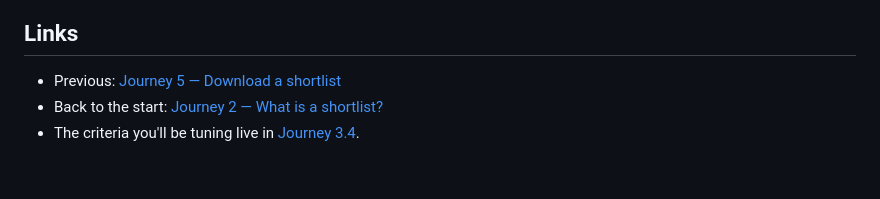
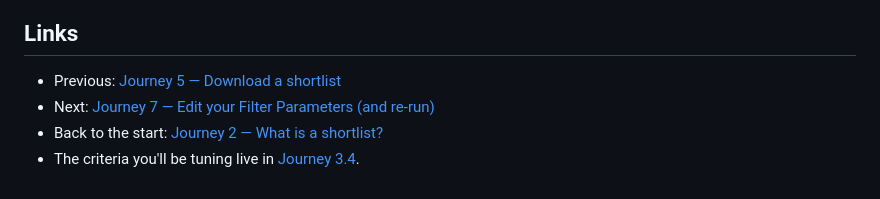
Before and after one commit to Underwoodt/gov-uk-corpus, a Markdown page: docs/journeys/6-how-was-this-built.md, the part around the change. GitHub-like rendering.

```diff
--- a/docs/journeys/6-how-was-this-built.md
+++ b/docs/journeys/6-how-was-this-built.md
@@ -162,5 +162,6 @@ hand, the AI can now suggest from real evidence, so the shortlist gets steadier
 ## Links
 
 - Previous: [Journey 5 — Download a shortlist](5-download-a-shortlist.md)
+- Next: [Journey 7 — Edit your Filter Parameters (and re-run)](7-edit-filter-parameters.md)
 - Back to the start: [Journey 2 — What is a shortlist?](2-what-is-a-shortlist.md)
 - The criteria you'll be tuning live in [Journey 3.4](3-create-a-shortlist.md#34--prompts-include-exclude-and-sorting-out-the-coin-flips-llm-inference).
```
Also changed, not shown: docs/journeys/7-edit-filter-parameters.md (added, +119 -0 lines), docs/journeys/README.md (+6 -3 lines).
